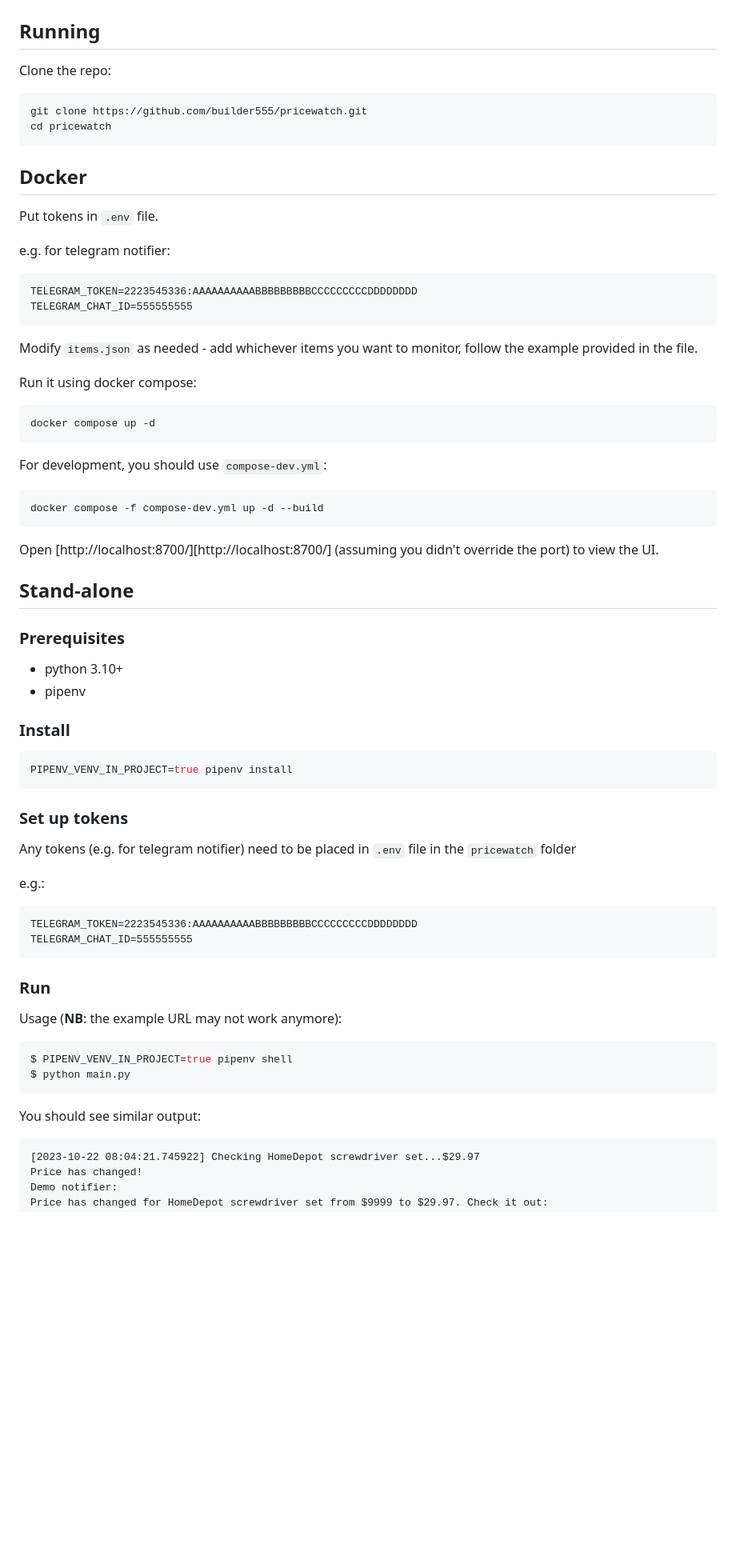
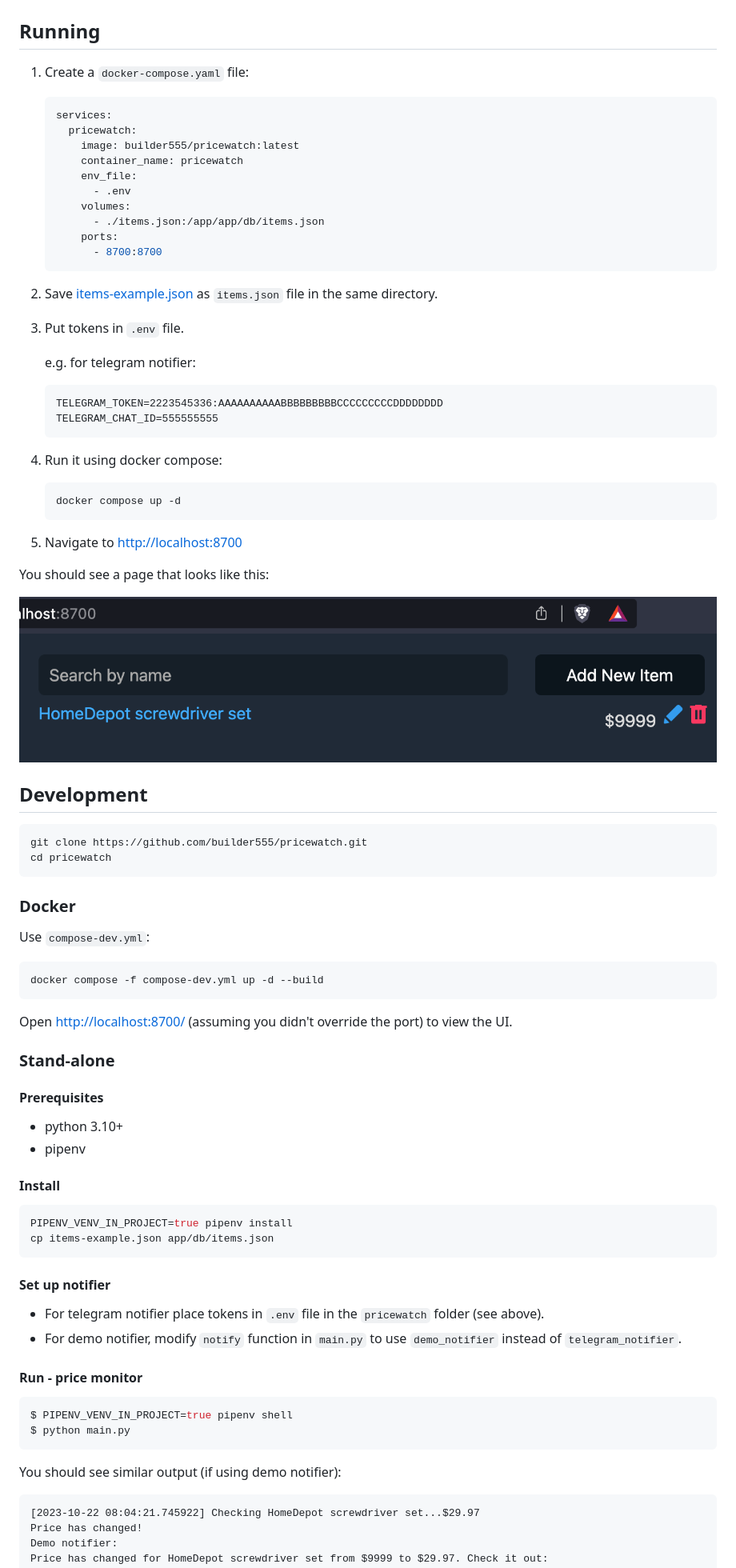
Before and after one commit to builder555/pricewatch, a Markdown page: README.md, the part around the change printed below. Shown: that part at 80% size. Drawn GitHub-style; pictures changed too: screenshot.png (added); blank space fills up the shorter version.

Commit message:
better documentation

````diff
--- a/README.md
+++ b/README.md
@@ -8,72 +8,88 @@ Add modules to `/readers` directory that can extract the price from a site. See
 
 ## Running
 
-Clone the repo:
+1. Create a `docker-compose.yaml` file:
+
+    ```yaml
+    services:
+      pricewatch:
+        image: builder555/pricewatch:latest
+        container_name: pricewatch
+        env_file:
+          - .env
+        volumes:
+          - ./items.json:/app/app/db/items.json
+        ports:
+          - 8700:8700
+    ```
+
+2. Save [items-example.json](./items-example.json) as `items.json` file in the same directory.
+
+3. Put tokens in `.env` file.
+
+    e.g. for telegram notifier:
+
+    ```.env
+    TELEGRAM_TOKEN=2223545336:AAAAAAAAAABBBBBBBBBCCCCCCCCCDDDDDDDD
+    TELEGRAM_CHAT_ID=555555555
+    ```
+
+4. Run it using docker compose:
+
+    ```bash
+    docker compose up -d
+    ```
+
+5. Navigate to [http://localhost:8700](http://localhost:8700)
+
+You should see a page that looks like this:
+
+![screenshot](screenshot.png)
+
+## Development
 
 ```bash
 git clone https://github.com/builder555/pricewatch.git
 cd pricewatch
 ```
 
-## Docker
+### Docker
 
-Put tokens in `.env` file.
-
-e.g. for telegram notifier:
-
-```.env
-TELEGRAM_TOKEN=2223545336:AAAAAAAAAABBBBBBBBBCCCCCCCCCDDDDDDDD
-TELEGRAM_CHAT_ID=555555555
-```
-
-Modify `items.json` as needed - add whichever items you want to monitor, follow the example provided in the file.
-
-Run it using docker compose:
-
-```bash
-docker compose up -d
-```
-
-For development, you should use `compose-dev.yml`:
+Use `compose-dev.yml`:
 
 ```bash
 docker compose -f compose-dev.yml up -d --build
 ```
 
-Open [http://localhost:8700/][http://localhost:8700/] (assuming you didn't override the port) to view the UI.
+Open [http://localhost:8700/](http://localhost:8700/) (assuming you didn't override the port) to view the UI.
 
-## Stand-alone
+### Stand-alone
 
-### Prerequisites
+#### Prerequisites
 
 * python 3.10+
 * pipenv
 
-### Install
+#### Install
 
 ```bash
 PIPENV_VENV_IN_PROJECT=true pipenv install
+cp items-example.json app/db/items.json
 ```
 
-### Set up tokens
+#### Set up notifier
 
-Any tokens (e.g. for telegram notifier) need to be placed in `.env` file in the `pricewatch` folder
+* For telegram notifier place tokens in `.env` file in the `pricewatch` folder (see above).
+* For demo notifier, modify `notify` function in `main.py` to use `demo_notifier` instead of `telegram_notifier`.
 
-e.g.:
+#### Run - price monitor
 
-```.env
-TELEGRAM_TOKEN=2223545336:AAAAAAAAAABBBBBBBBBCCCCCCCCCDDDDDDDD
-TELEGRAM_CHAT_ID=555555555
-```
-
-### Run
-
-Usage (__NB__: the example URL may not work anymore):
 ```bash
 $ PIPENV_VENV_IN_PROJECT=true pipenv shell
 $ python main.py
 ```
-You should see similar output:
+
+You should see similar output (if using demo notifier):
 
 ```
 [2023-10-22 08:04:21.745922] Checking HomeDepot screwdriver set...$29.97
````
Also changed, not shown: other parts of README.md (+17 -7 lines), 3 other files.
